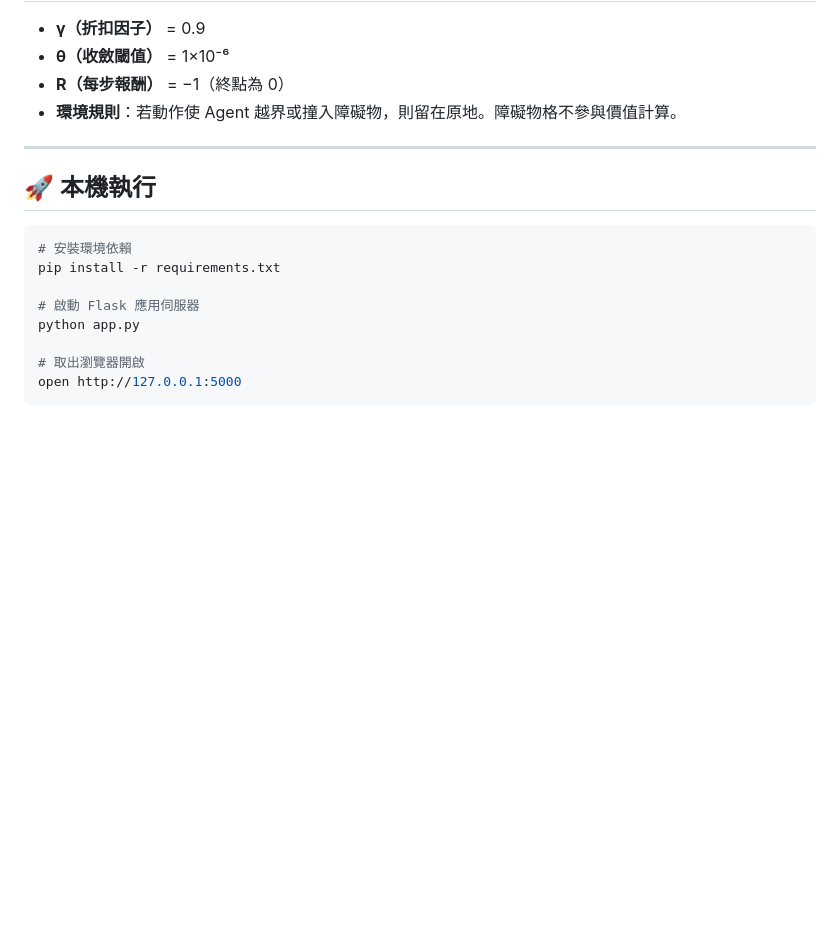
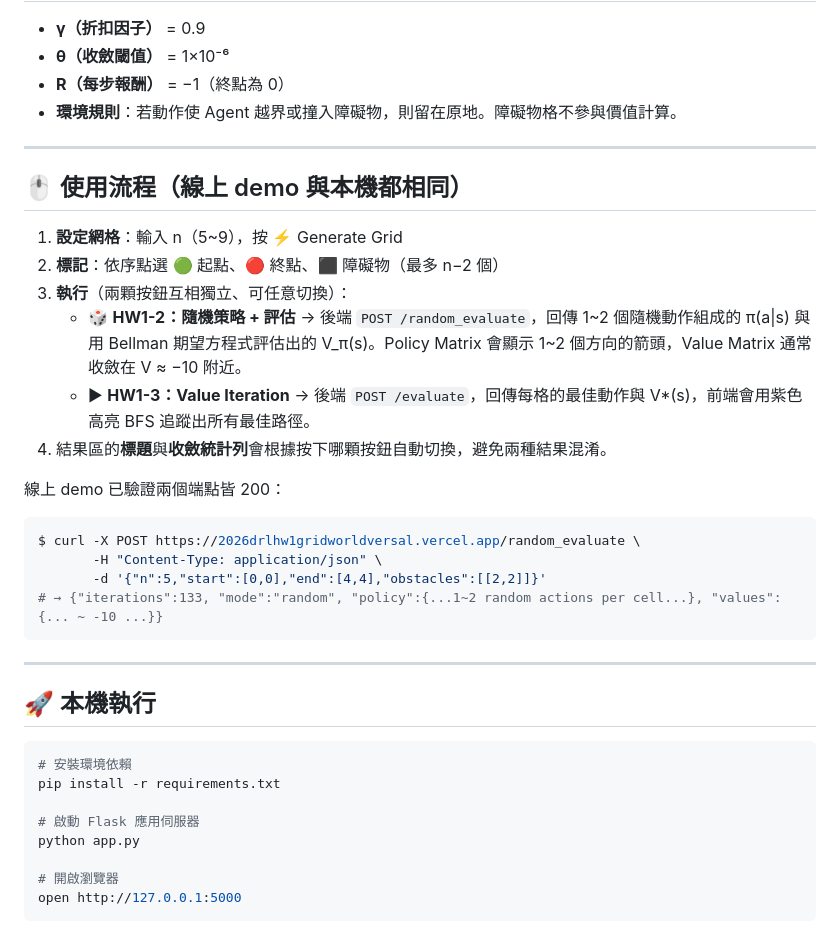
Before and after one commit to Charles8745/2026DRL_HW1_GridWorld, a Markdown page: README.md, the part around the change. GitHub-like rendering; blank space fills up the shorter version.

Commit message:
docs: add '使用流程' section to README + fix '取出瀏覽器' typo
Add a step-by-step '使用流程' walkthrough so a grader can see at a
glance which on-screen button corresponds to HW1-2 vs HW1-3 and which
backend endpoint each hits - the missing-HW1-2 rejection was rooted
in this kind of ambiguity.

Includes a curl one-liner against the live Vercel URL that demonstrates
the new /random_evaluate endpoint really is deployed (HTTP 200, 1~2
random actions per cell, V ~ -10).

Also fix '取出瀏覽器開啟' -> '開啟瀏覽器' in the local-run snippet.

Co-Authored-By: Claude Opus 4.7 (1M context) <noreply@anthropic.com>

````diff
--- a/README.md
+++ b/README.md
@@ -76,6 +76,25 @@
 
 ---
 
+## 🖱 使用流程（線上 demo 與本機都相同）
+
+1. **設定網格**：輸入 n（5~9），按 ⚡ Generate Grid
+2. **標記**：依序點選 🟢 起點、🔴 終點、⬛ 障礙物（最多 n−2 個）
+3. **執行**（兩顆按鈕互相獨立、可任意切換）：
+   - 🎲 **HW1-2：隨機策略 + 評估** → 後端 `POST /random_evaluate`，回傳 1~2 個隨機動作組成的 π(a|s) 與用 Bellman 期望方程式評估出的 V_π(s)。Policy Matrix 會顯示 1~2 個方向的箭頭，Value Matrix 通常收斂在 V ≈ −10 附近。
+   - ▶ **HW1-3：Value Iteration** → 後端 `POST /evaluate`，回傳每格的最佳動作與 V\*(s)，前端會用紫色高亮 BFS 追蹤出所有最佳路徑。
+4. 結果區的**標題**與**收斂統計列**會根據按下哪顆按鈕自動切換，避免兩種結果混淆。
+
+線上 demo 已驗證兩個端點皆 200：
+```bash
+$ curl -X POST https://2026drlhw1gridworldversal.vercel.app/random_evaluate \
+       -H "Content-Type: application/json" \
+       -d '{"n":5,"start":[0,0],"end":[4,4],"obstacles":[[2,2]]}'
+# → {"iterations":133, "mode":"random", "policy":{...1~2 random actions per cell...}, "values":{... ~ -10 ...}}
+```
+
+---
+
 ## 🚀 本機執行
 
 ```bash
@@ -85,6 +104,6 @@ pip install -r requirements.txt
 # 啟動 Flask 應用伺服器
 python app.py
 
-# 取出瀏覽器開啟
+# 開啟瀏覽器
 open http://127.0.0.1:5000
 ```
````
